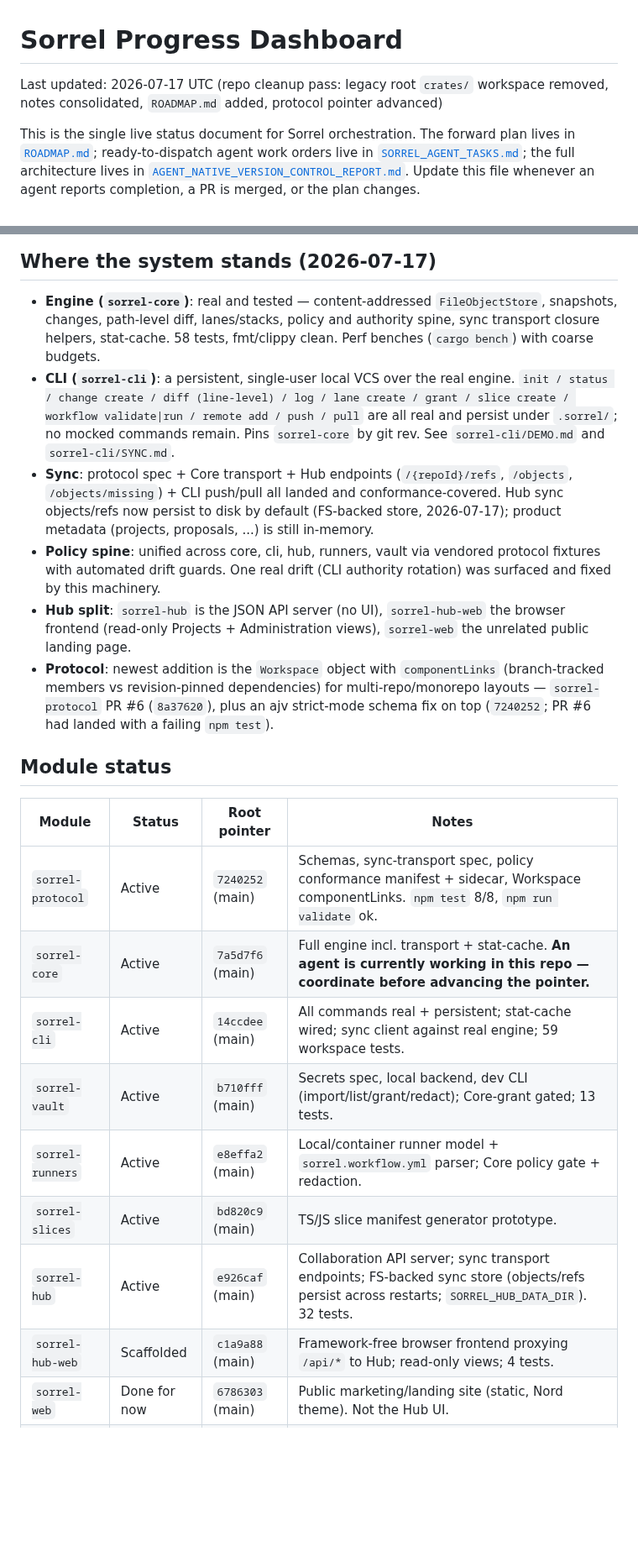
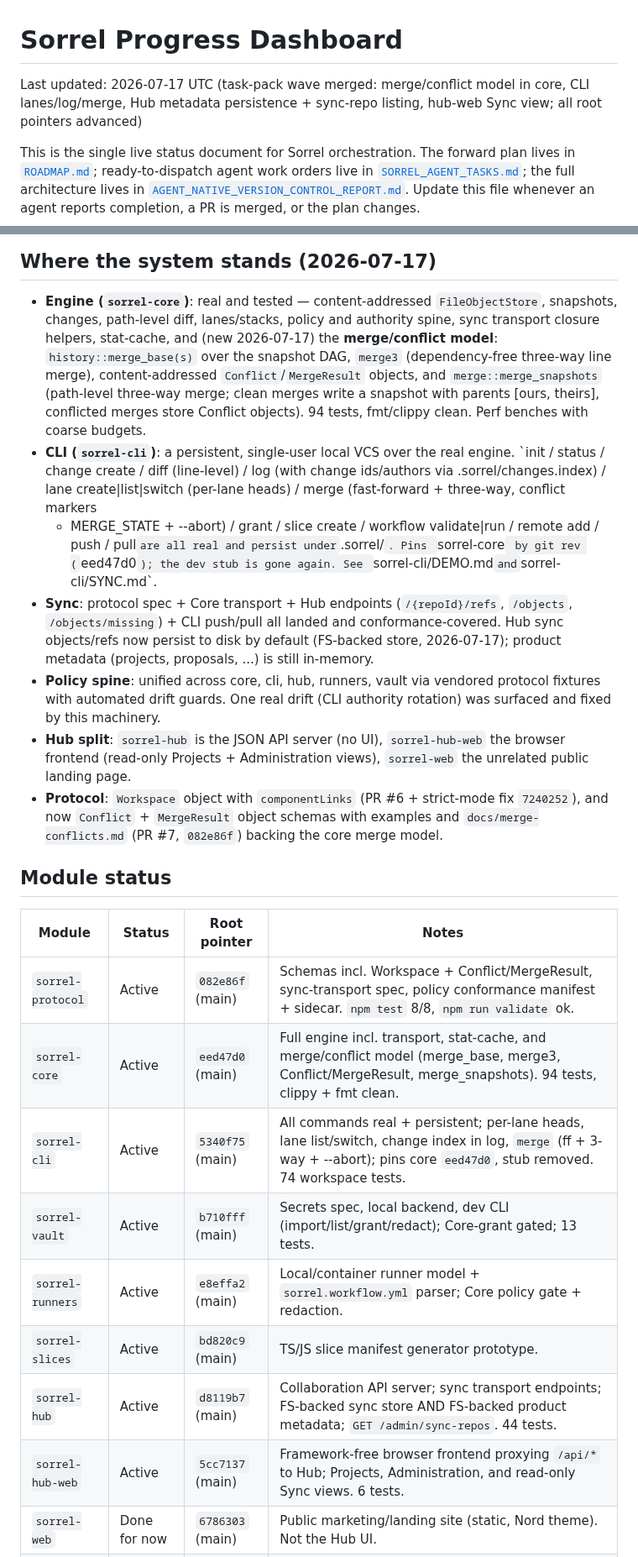
Before and after one commit to MGRAFF2006/sorrel, a Markdown page: SORREL_PROGRESS.md, 2 parts joined by grey strips. Shown at 84% size. GitHub-like rendering; blank space fills up the shorter version.

```diff
--- a/SORREL_PROGRESS.md
+++ b/SORREL_PROGRESS.md
@@ -1,6 +1,6 @@
 # Sorrel Progress Dashboard
 
-Last updated: 2026-07-17 UTC (repo cleanup pass: legacy root `crates/` workspace removed, notes consolidated, `ROADMAP.md` added, protocol pointer advanced)
+Last updated: 2026-07-17 UTC (task-pack wave merged: merge/conflict model in core, CLI lanes/log/merge, Hub metadata persistence + sync-repo listing, hub-web Sync view; all root pointers advanced)
 
 This is the single live status document for Sorrel orchestration. The forward
 plan lives in [`ROADMAP.md`](ROADMAP.md); ready-to-dispatch agent work orders
@@ -33,14 +33,21 @@ plan changes.
 
 - **Engine (`sorrel-core`)**: real and tested — content-addressed
   `FileObjectStore`, snapshots, changes, path-level diff, lanes/stacks, policy
-  and authority spine, sync transport closure helpers, stat-cache. 58 tests,
-  fmt/clippy clean. Perf benches (`cargo bench`) with coarse budgets.
+  and authority spine, sync transport closure helpers, stat-cache, and (new
+  2026-07-17) the **merge/conflict model**: `history::merge_base(s)` over the
+  snapshot DAG, `merge3` (dependency-free three-way line merge),
+  content-addressed `Conflict`/`MergeResult` objects, and
+  `merge::merge_snapshots` (path-level three-way merge; clean merges write a
+  snapshot with parents [ours, theirs], conflicted merges store Conflict
+  objects). 94 tests, fmt/clippy clean. Perf benches with coarse budgets.
 - **CLI (`sorrel-cli`)**: a persistent, single-user local VCS over the real
-  engine. `init / status / change create / diff (line-level) / log / lane
-  create / grant / slice create / workflow validate|run / remote add / push /
-  pull` are all real and persist under `.sorrel/`; no mocked commands remain.
-  Pins `sorrel-core` by git rev. See `sorrel-cli/DEMO.md` and
-  `sorrel-cli/SYNC.md`.
+  engine. `init / status / change create / diff (line-level) / log (with
+  change ids/authors via .sorrel/changes.index) / lane create|list|switch
+  (per-lane heads) / merge <lane> (fast-forward + three-way, conflict markers
+  + MERGE_STATE + --abort) / grant / slice create / workflow validate|run /
+  remote add / push / pull` are all real and persist under `.sorrel/`. Pins
+  `sorrel-core` by git rev (`eed47d0`); the dev stub is gone again. See
+  `sorrel-cli/DEMO.md` and `sorrel-cli/SYNC.md`.
 - **Sync**: protocol spec + Core transport + Hub endpoints
   (`/{repoId}/refs`, `/objects`, `/objects/missing`) + CLI push/pull all
   landed and conformance-covered. Hub sync objects/refs now persist to disk
@@ -52,24 +59,23 @@ plan changes.
 - **Hub split**: `sorrel-hub` is the JSON API server (no UI), `sorrel-hub-web`
   the browser frontend (read-only Projects + Administration views),
   `sorrel-web` the unrelated public landing page.
-- **Protocol**: newest addition is the `Workspace` object with
-  `componentLinks` (branch-tracked members vs revision-pinned dependencies)
-  for multi-repo/monorepo layouts — `sorrel-protocol` PR #6 (`8a37620`), plus
-  an ajv strict-mode schema fix on top (`7240252`; PR #6 had landed with a
-  failing `npm test`).
+- **Protocol**: `Workspace` object with `componentLinks` (PR #6 + strict-mode
+  fix `7240252`), and now `Conflict` + `MergeResult` object schemas with
+  examples and `docs/merge-conflicts.md` (PR #7, `082e86f`) backing the core
+  merge model.
 
 ## Module status
 
 | Module | Status | Root pointer | Notes |
 | --- | --- | --- | --- |
-| `sorrel-protocol` | Active | `7240252` (main) | Schemas, sync-transport spec, policy conformance manifest + sidecar, Workspace componentLinks. `npm test` 8/8, `npm run validate` ok. |
-| `sorrel-core` | Active | `7a5d7f6` (main) | Full engine incl. transport + stat-cache. **An agent is currently working in this repo — coordinate before advancing the pointer.** |
-| `sorrel-cli` | Active | `14ccdee` (main) | All commands real + persistent; stat-cache wired; sync client against real engine; 59 workspace tests. |
+| `sorrel-protocol` | Active | `082e86f` (main) | Schemas incl. Workspace + Conflict/MergeResult, sync-transport spec, policy conformance manifest + sidecar. `npm test` 8/8, `npm run validate` ok. |
+| `sorrel-core` | Active | `eed47d0` (main) | Full engine incl. transport, stat-cache, and merge/conflict model (merge_base, merge3, Conflict/MergeResult, merge_snapshots). 94 tests, clippy + fmt clean. |
+| `sorrel-cli` | Active | `5340f75` (main) | All commands real + persistent; per-lane heads, lane list/switch, change index in log, `merge` (ff + 3-way + --abort); pins core `eed47d0`, stub removed. 74 workspace tests. |
 | `sorrel-vault` | Active | `b710fff` (main) | Secrets spec, local backend, dev CLI (import/list/grant/redact); Core-grant gated; 13 tests. |
 | `sorrel-runners` | Active | `e8effa2` (main) | Local/container runner model + `sorrel.workflow.yml` parser; Core policy gate + redaction. |
 | `sorrel-slices` | Active | `bd820c9` (main) | TS/JS slice manifest generator prototype. |
-| `sorrel-hub` | Active | `e926caf` (main) | Collaboration API server; sync transport endpoints; FS-backed sync store (objects/refs persist across restarts; `SORREL_HUB_DATA_DIR`). 32 tests. |
-| `sorrel-hub-web` | Scaffolded | `c1a9a88` (main) | Framework-free browser frontend proxying `/api/*` to Hub; read-only views; 4 tests. |
+| `sorrel-hub` | Active | `d8119b7` (main) | Collaboration API server; sync transport endpoints; FS-backed sync store AND FS-backed product metadata; `GET /admin/sync-repos`. 44 tests. |
+| `sorrel-hub-web` | Active | `5cc7137` (main) | Framework-free browser frontend proxying `/api/*` to Hub; Projects, Administration, and read-only Sync views. 6 tests. |
 | `sorrel-web` | Done for now | `6786303` (main) | Public marketing/landing site (static, Nord theme). Not the Hub UI. |
 | `sorrel-agents` | Not started | scaffold | Agent control plane; starts once lanes/claims semantics settle. |
 | `sorrel-sdk-js` | Not started | scaffold | Starts after the embedding surface (roadmap) stabilizes. |
```
Also changed, not shown: other parts of SORREL_PROGRESS.md (+8 -6 lines), ROADMAP.md (+19 -16 lines), SORREL_AGENT_TASKS.md (+7 -0 lines).
